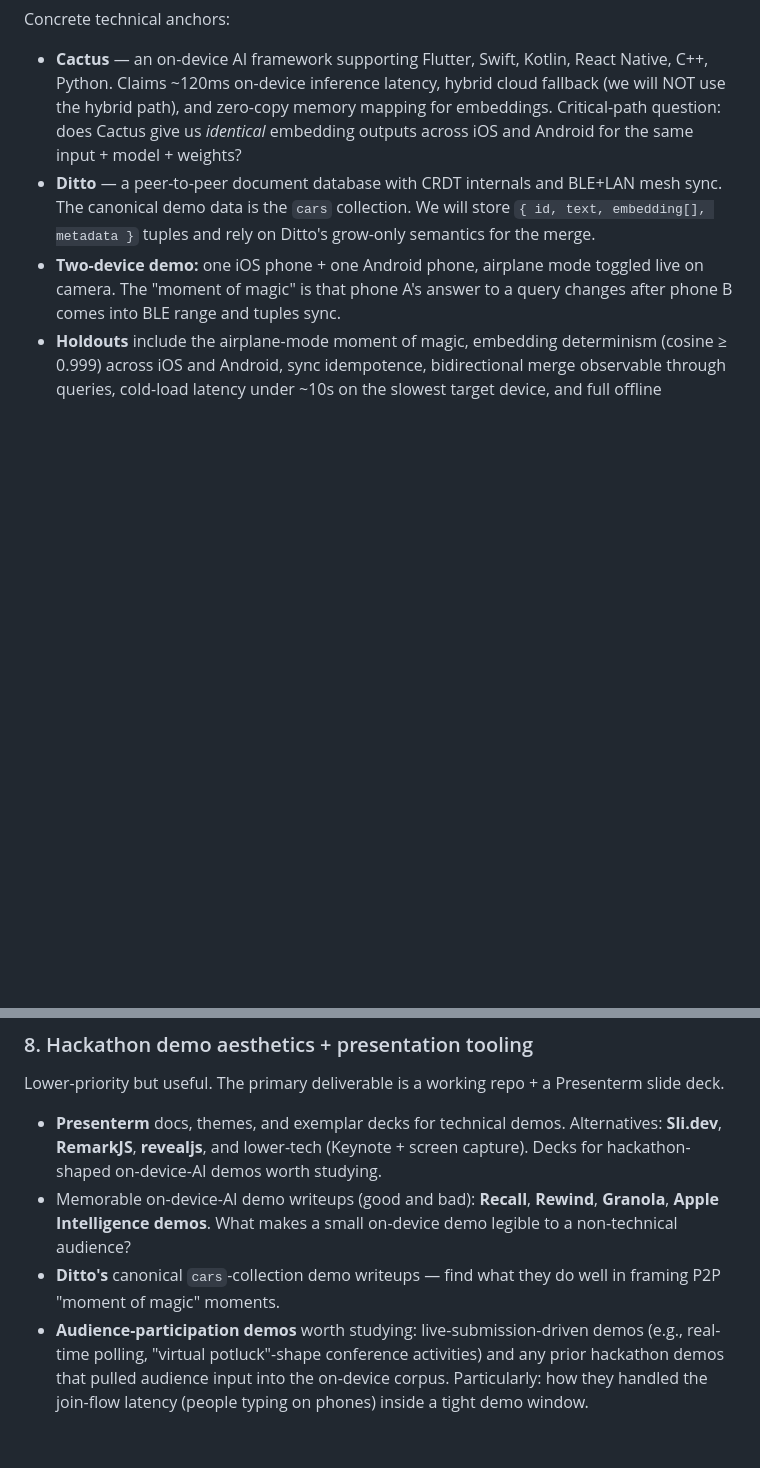
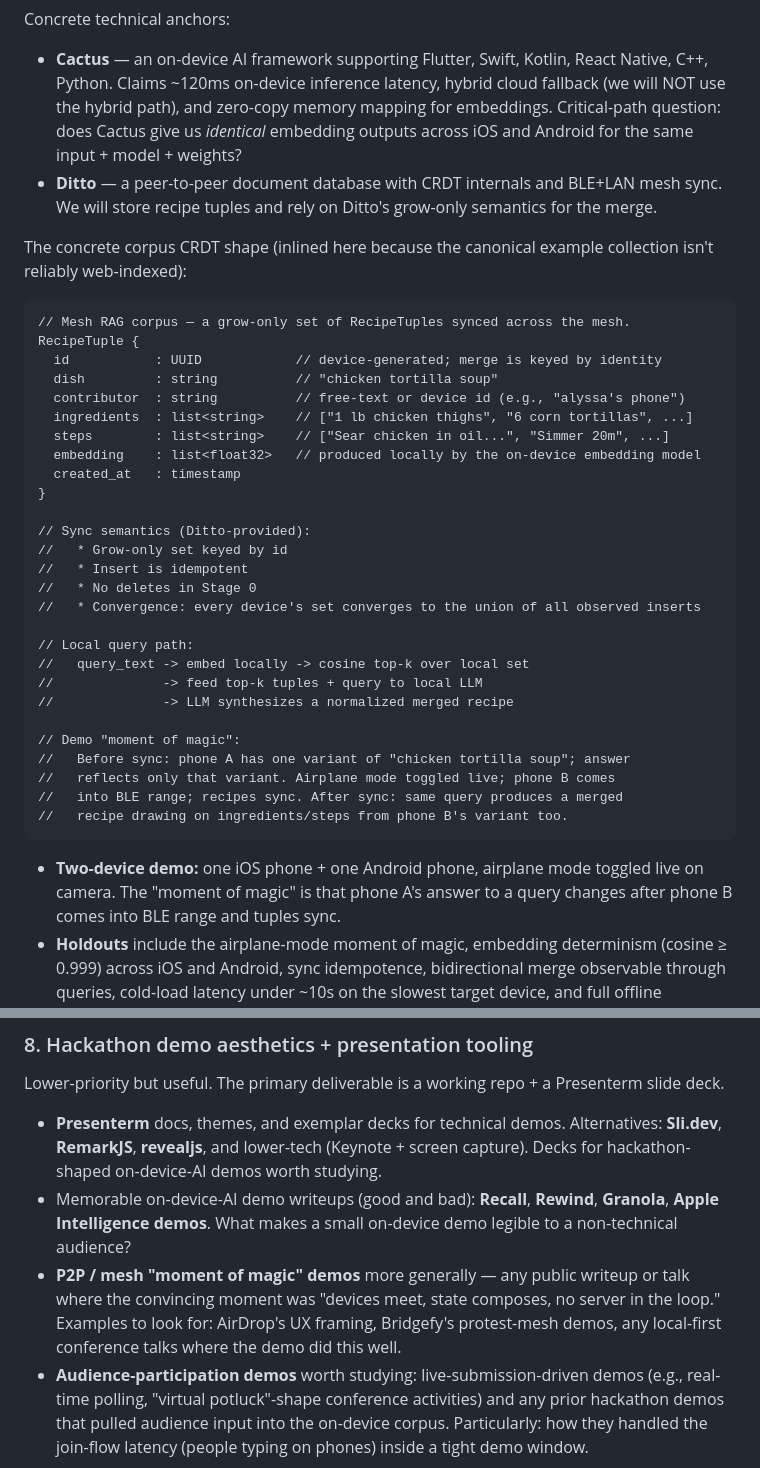
Before and after one commit to alycda/DittoXCactus, a Markdown page: RESEARCH-BRIEF.md, 2 parts joined by grey strips. Rendered like a GitHub page; blank space fills up the shorter version.

Commit message:
recipes (not cars)

````diff
--- a/RESEARCH-BRIEF.md
+++ b/RESEARCH-BRIEF.md
@@ -17,7 +17,40 @@ The deliverable is a two-device hackathon demo (iOS + Android) plus a writeup. T
 Concrete technical anchors:
 
 - **Cactus** — an on-device AI framework supporting Flutter, Swift, Kotlin, React Native, C++, Python. Claims ~120ms on-device inference latency, hybrid cloud fallback (we will NOT use the hybrid path), and zero-copy memory mapping for embeddings. Critical-path question: does Cactus give us *identical* embedding outputs across iOS and Android for the same input + model + weights?
-- **Ditto** — a peer-to-peer document database with CRDT internals and BLE+LAN mesh sync. The canonical demo data is the `cars` collection. We will store `{ id, text, embedding[], metadata }` tuples and rely on Ditto's grow-only semantics for the merge.
+- **Ditto** — a peer-to-peer document database with CRDT internals and BLE+LAN mesh sync. We will store recipe tuples and rely on Ditto's grow-only semantics for the merge.
+
+The concrete corpus CRDT shape (inlined here because the canonical example collection isn't reliably web-indexed):
+
+```
+// Mesh RAG corpus — a grow-only set of RecipeTuples synced across the mesh.
+RecipeTuple {
+  id           : UUID            // device-generated; merge is keyed by identity
+  dish         : string          // "chicken tortilla soup"
+  contributor  : string          // free-text or device id (e.g., "alyssa's phone")
+  ingredients  : list<string>    // ["1 lb chicken thighs", "6 corn tortillas", ...]
+  steps        : list<string>    // ["Sear chicken in oil...", "Simmer 20m", ...]
+  embedding    : list<float32>   // produced locally by the on-device embedding model
+  created_at   : timestamp
+}
+
+// Sync semantics (Ditto-provided):
+//   * Grow-only set keyed by id
+//   * Insert is idempotent
+//   * No deletes in Stage 0
+//   * Convergence: every device's set converges to the union of all observed inserts
+
+// Local query path:
+//   query_text -> embed locally -> cosine top-k over local set
+//              -> feed top-k tuples + query to local LLM
+//              -> LLM synthesizes a normalized merged recipe
+
+// Demo "moment of magic":
+//   Before sync: phone A has one variant of "chicken tortilla soup"; answer
+//   reflects only that variant. Airplane mode toggled live; phone B comes
+//   into BLE range; recipes sync. After sync: same query produces a merged
+//   recipe drawing on ingredients/steps from phone B's variant too.
+```
+
 - **Two-device demo:** one iOS phone + one Android phone, airplane mode toggled live on camera. The "moment of magic" is that phone A's answer to a query changes after phone B comes into BLE range and tuples sync.
 - **Holdouts** include the airplane-mode moment of magic, embedding determinism (cosine ≥ 0.999) across iOS and Android, sync idempotence, bidirectional merge observable through queries, cold-load latency under ~10s on the slowest target device, and full offline operation (only BLE/LAN, no Wi-Fi or cellular).
 
@@ -104,7 +137,7 @@ Lower-priority but useful. The primary deliverable is a working repo + a Present
 
 - **Presenterm** docs, themes, and exemplar decks for technical demos. Alternatives: **Sli.dev**, **RemarkJS**, **revealjs**, and lower-tech (Keynote + screen capture). Decks for hackathon-shaped on-device-AI demos worth studying.
 - Memorable on-device-AI demo writeups (good and bad): **Recall**, **Rewind**, **Granola**, **Apple Intelligence demos**. What makes a small on-device demo legible to a non-technical audience?
-- **Ditto's** canonical `cars`-collection demo writeups — find what they do well in framing P2P "moment of magic" moments.
+- **P2P / mesh "moment of magic" demos** more generally — any public writeup or talk where the convincing moment was "devices meet, state composes, no server in the loop." Examples to look for: AirDrop's UX framing, Bridgefy's protest-mesh demos, any local-first conference talks where the demo did this well.
 - **Audience-participation demos** worth studying: live-submission-driven demos (e.g., real-time polling, "virtual potluck"-shape conference activities) and any prior hackathon demos that pulled audience input into the on-device corpus. Particularly: how they handled the join-flow latency (people typing on phones) inside a tight demo window.
 
 ---
````
